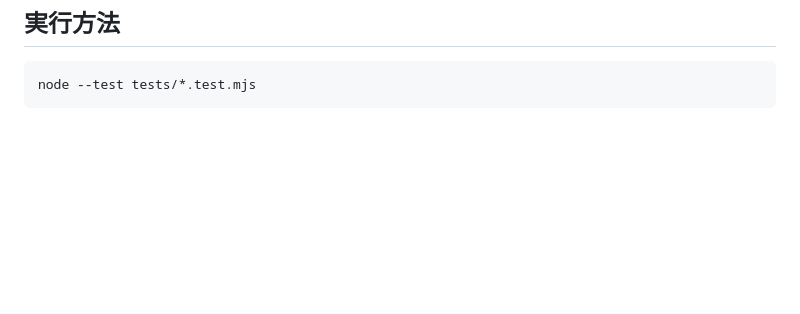
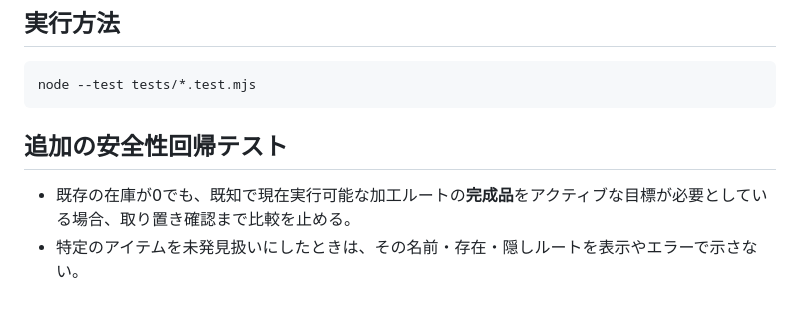
Before and after one commit to taka-0223/grand-bazaar-companion, a Markdown page: docs/known-economy-player-state-v03.md, the part around the change. GitHub-like rendering; blank space fills up the shorter version.

Commit message:
docs(economy): explicitly list future-output reservation regression

````diff
--- a/docs/known-economy-player-state-v03.md
+++ b/docs/known-economy-player-state-v03.md
@@ -72,3 +72,8 @@
 ```bash
 node --test tests/*.test.mjs
 ```
+
+## 追加の安全性回帰テスト
+
+- 既存の在庫が0でも、既知で現在実行可能な加工ルートの**完成品**をアクティブな目標が必要としている場合、取り置き確認まで比較を止める。
+- 特定のアイテムを未発見扱いにしたときは、その名前・存在・隠しルートを表示やエラーで示さない。
````
